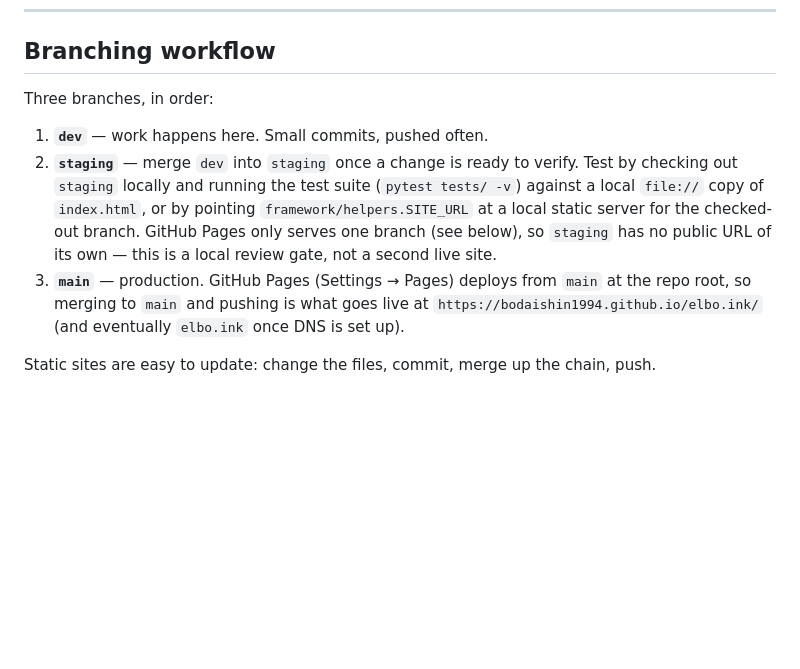
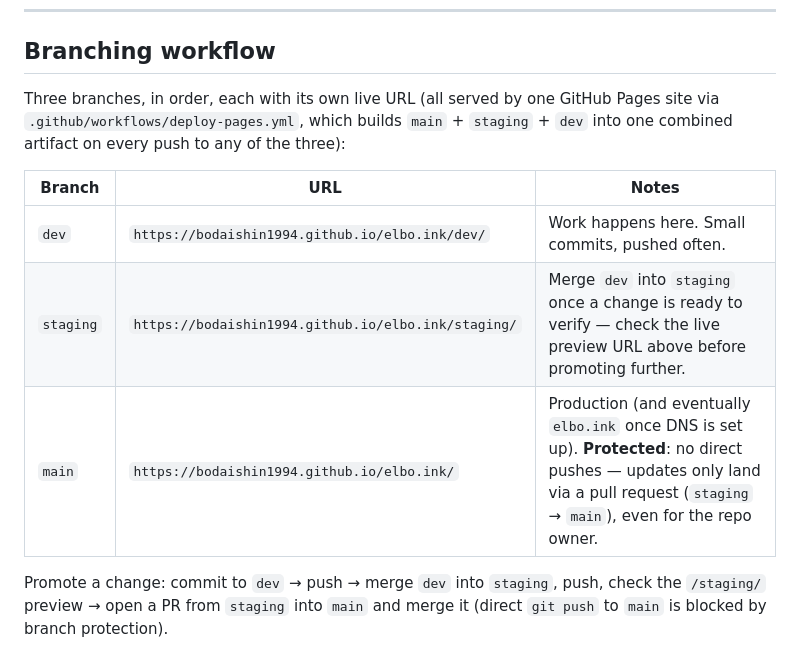
Before and after one commit to BodaIshin1994/elbo.ink, a Markdown page: README.md, the part around the change. Drawn GitHub-style; blank space fills up the shorter version.

Commit message:
Document live preview URLs for dev/staging in README

```diff
--- a/README.md
+++ b/README.md
@@ -64,17 +64,16 @@ EN/TR language toggle) is filled in and live.
 
 ## Branching workflow
 
-Three branches, in order:
+Three branches, in order, each with its own live URL (all served by one GitHub Pages
+site via `.github/workflows/deploy-pages.yml`, which builds `main` + `staging` + `dev`
+into one combined artifact on every push to any of the three):
 
-1. **`dev`** — work happens here. Small commits, pushed often.
-2. **`staging`** — merge `dev` into `staging` once a change is ready to verify. Test by
-   checking out `staging` locally and running the test suite (`pytest tests/ -v`) against
-   a local `file://` copy of `index.html`, or by pointing `framework/helpers.SITE_URL` at a
-   local static server for the checked-out branch. GitHub Pages only serves one branch
-   (see below), so `staging` has no public URL of its own — this is a local review gate,
-   not a second live site.
-3. **`main`** — production. GitHub Pages (Settings → Pages) deploys from `main` at the
-   repo root, so merging to `main` and pushing is what goes live at
-   `https://bodaishin1994.github.io/elbo.ink/` (and eventually `elbo.ink` once DNS is set up).
+| Branch | URL | Notes |
+|---|---|---|
+| `dev` | `https://bodaishin1994.github.io/elbo.ink/dev/` | Work happens here. Small commits, pushed often. |
+| `staging` | `https://bodaishin1994.github.io/elbo.ink/staging/` | Merge `dev` into `staging` once a change is ready to verify — check the live preview URL above before promoting further. |
+| `main` | `https://bodaishin1994.github.io/elbo.ink/` | Production (and eventually `elbo.ink` once DNS is set up). **Protected**: no direct pushes — updates only land via a pull request (`staging` → `main`), even for the repo owner. |
 
-Static sites are easy to update: change the files, commit, merge up the chain, push.
+Promote a change: commit to `dev` → push → merge `dev` into `staging`, push, check the
+`/staging/` preview → open a PR from `staging` into `main` and merge it (direct `git push`
+to `main` is blocked by branch protection).
```
